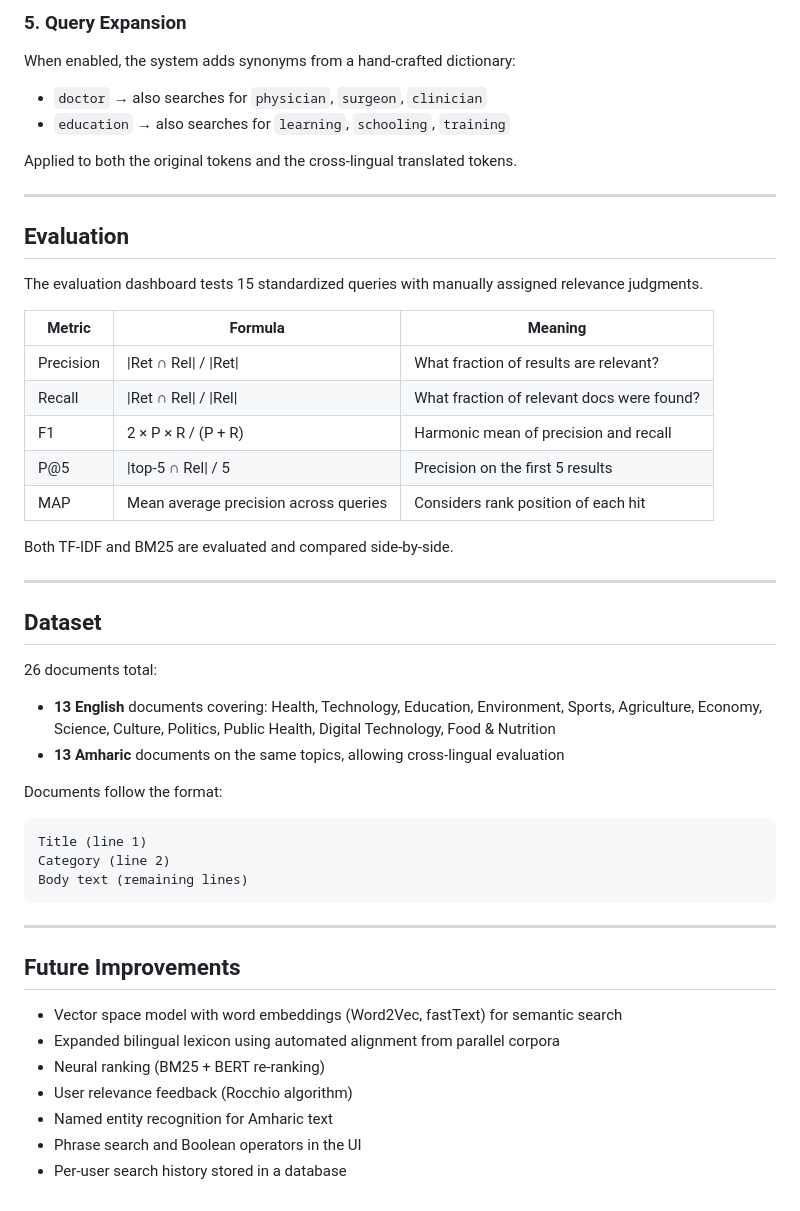
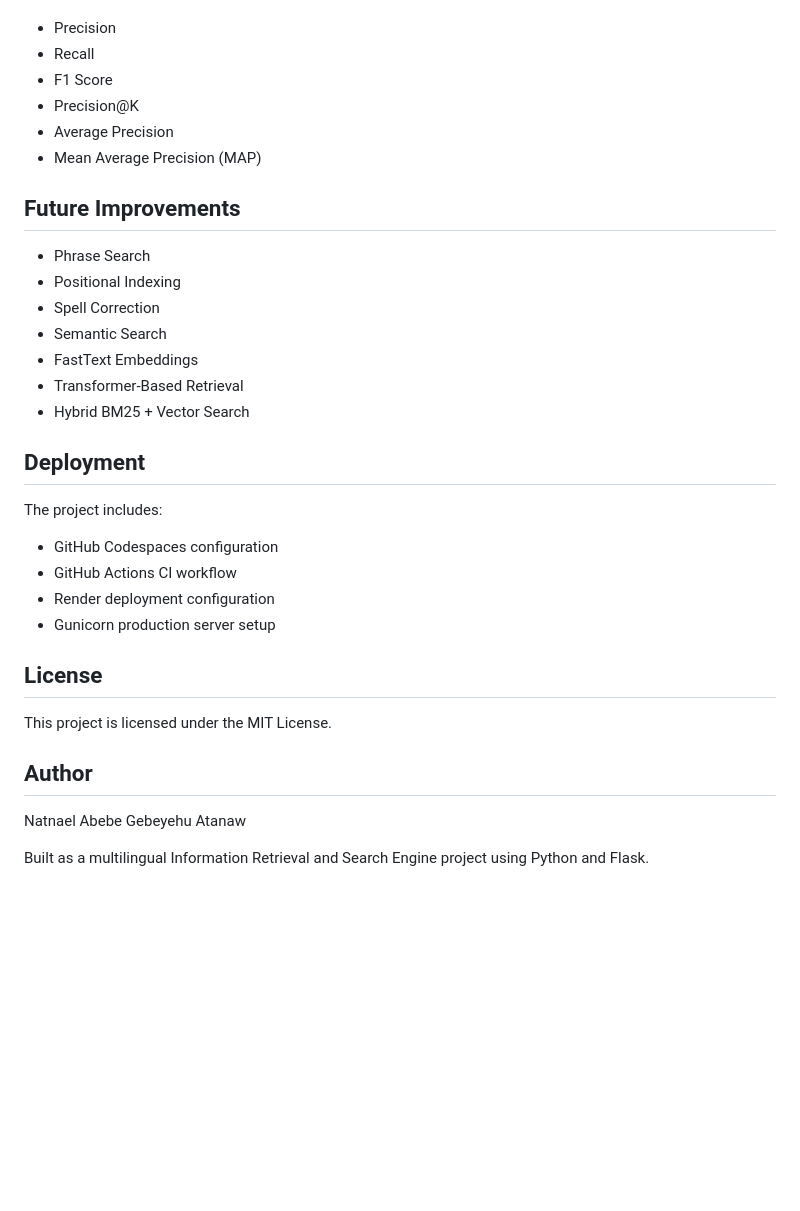
Before and after one commit to Natnael-Ab/multilingual-search-engine, a Markdown page: README.md, the part around one of its changes. Drawn GitHub-style; blank space fills up the shorter version.

````diff
--- a/README.md
+++ b/README.md
@@ -138,50 +141,36 @@ Example:
-### 5. Query Expansion
-
-When enabled, the system adds synonyms from a hand-crafted dictionary:
-- `doctor` → also searches for `physician`, `surgeon`, `clinician`
-- `education` → also searches for `learning`, `schooling`, `training`
-
-Applied to both the original tokens and the cross-lingual translated tokens.
-
----
-
-## Evaluation
-
-The evaluation dashboard tests 15 standardized queries with manually assigned relevance judgments.
-
-| Metric    | Formula                              | Meaning                                    |
-|-----------|--------------------------------------|--------------------------------------------|
-| Precision | \|Ret ∩ Rel\| / \|Ret\|             | What fraction of results are relevant?     |
-| Recall    | \|Ret ∩ Rel\| / \|Rel\|             | What fraction of relevant docs were found? |
-| F1        | 2 × P × R / (P + R)                 | Harmonic mean of precision and recall      |
-| P@5       | \|top-5 ∩ Rel\| / 5                 | Precision on the first 5 results           |
-| MAP       | Mean average precision across queries| Considers rank position of each hit        |
-
-Both TF-IDF and BM25 are evaluated and compared side-by-side.
-
----
-
-## Dataset
-
-26 documents total:
-- **13 English** documents covering: Health, Technology, Education, Environment, Sports, Agriculture, Economy, Science, Culture, Politics, Public Health, Digital Technology, Food & Nutrition
-- **13 Amharic** documents on the same topics, allowing cross-lingual evaluation
-
-Documents follow the format:
-```
-Title (line 1)
-Category (line 2)
-Body text (remaining lines)
-```
-
----
+- Precision
+- Recall
+- F1 Score
+- Precision@K
+- Average Precision
+- Mean Average Precision (MAP)
 
 ## Future Improvements
 
-- Vector space model with word embeddings (Word2Vec, fastText) for semantic search
-- Expanded bilingual lexicon using automated alignment from parallel corpora
-- Neural ranking (BM25 + BERT re-ranking)
-- User relevance feedback (Rocchio algorithm)
-- Named entity recognition for Amharic text
-- Phrase search and Boolean operators in the UI
-- Per-user search history stored in a database
+- Phrase Search
+- Positional Indexing
+- Spell Correction
+- Semantic Search
+- FastText Embeddings
+- Transformer-Based Retrieval
+- Hybrid BM25 + Vector Search
+
+## Deployment
+
+The project includes:
+
+- GitHub Codespaces configuration
+- GitHub Actions CI workflow
+- Render deployment configuration
+- Gunicorn production server setup
+
+## License
+
+This project is licensed under the MIT License.
+
+## Author
+
+Natnael Abebe
+Gebeyehu Atanaw
+
+Built as a multilingual Information Retrieval and Search Engine project using Python and Flask.
````
Also changed, not shown: other parts of README.md (+108 -105 lines).
